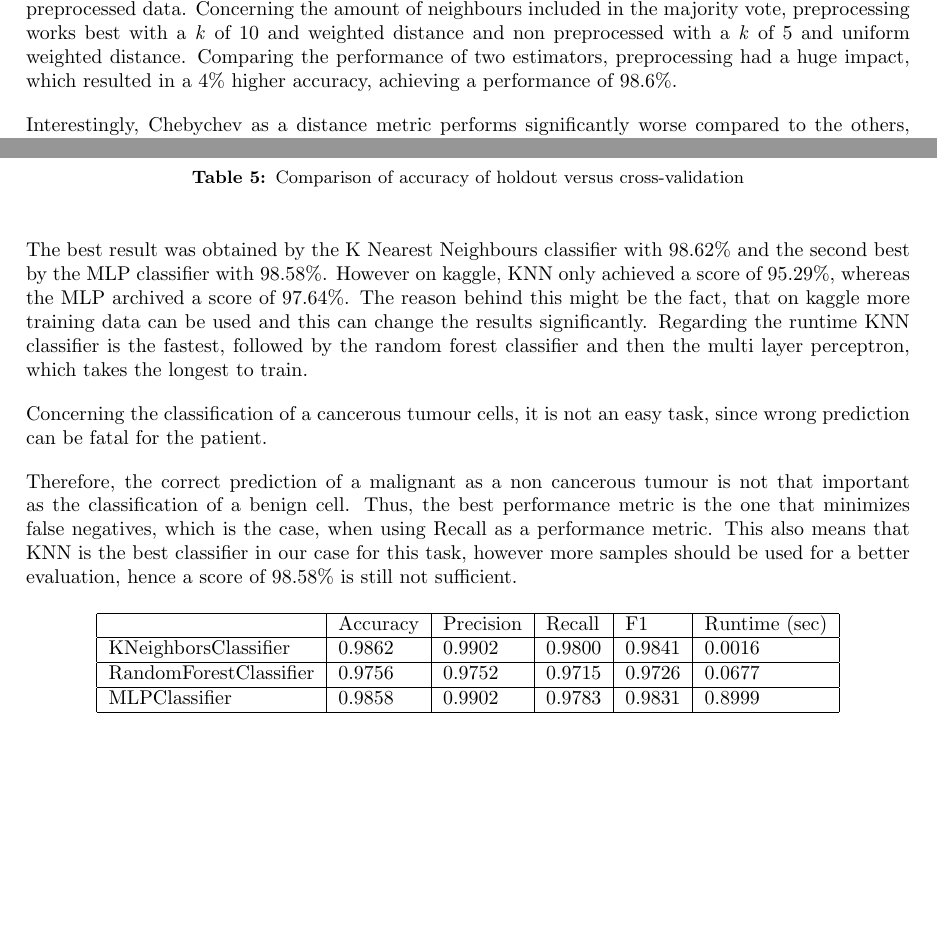
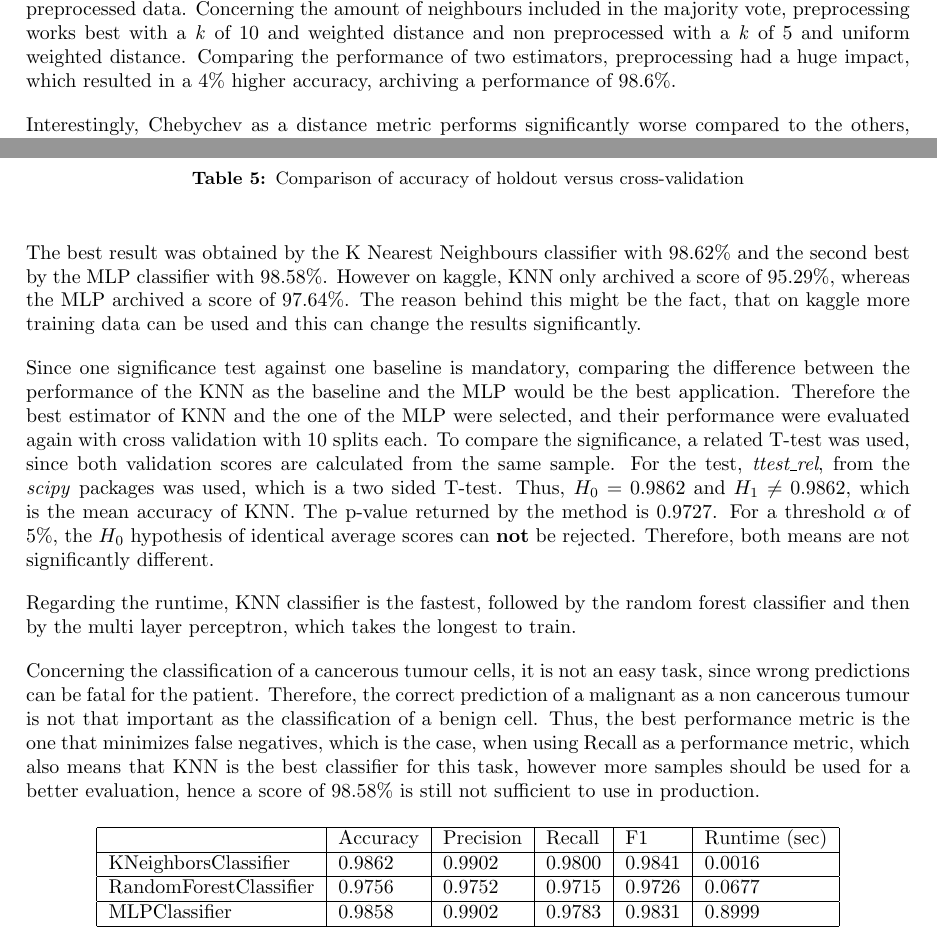
Before and after one commit to RafaelSterzinger/ML-Exercise-2, a LaTeX document (main.tex, which reads breast/breast-cancer.tex): two parts of pages 11 and 15 of 31 before the commit and two parts of pages 11 and 15 of 32 after it, joined at a grey line, cut so that both start at the same text, the shorter picture padded with empty space. Compiled offline with pdfLaTeX.

Commit message:
add text for T-test

```diff
--- a/breast/breast-cancer.tex
+++ b/breast/breast-cancer.tex
@@ -63,7 +63,7 @@ For the K Nearest Neighbour Classifier a grid search with cross validation was u
 
 As seen in Figure \ref{fig:breast-knn-metrics} Euclidean works best for preprocessed data, whereas Manhattan is better for non preprocessed data.
 Concerning the amount of neighbours included in the majority vote, preprocessing works best with a \textit{k} of 10 and weighted distance and non preprocessed with a \textit{k} of 5 and uniform weighted distance.
-Comparing the performance of two estimators, preprocessing had a huge impact, which resulted in a 4\% higher accuracy, achieving a performance of 98.6\%.
+Comparing the performance of two estimators, preprocessing had a huge impact, which resulted in a 4\% higher accuracy, archiving a performance of 98.6\%.
 
 Interestingly, Chebychev as a distance metric performs significantly worse compared to the others, especially with a higher \textit{k}.
 
@@ -145,13 +145,14 @@ MLPClassifier          & 0.9824  & 0.9858           \\ \hline
 \end{center}
 \end{table}
 
-The best result was obtained by the K Nearest Neighbours classifier with 98.62\% and the second best by the MLP classifier with 98.58\%.
-However on kaggle, KNN only achieved a score of 95.29\%, whereas the MLP archived a score of 97.64\%. The reason behind this might be the fact, that on kaggle more training data can be used and this can change the results significantly.
-Regarding the runtime KNN classifier is the fastest, followed by the random forest classifier and then the multi layer perceptron, which takes the longest to train.
+The best result was obtained by the K Nearest Neighbours classifier with 98.62\% and the second best by the MLP classifier with 98.58\%. However on kaggle, KNN only archived a score of 95.29\%, whereas the MLP archived a score of 97.64\%. The reason behind this might be the fact, that on kaggle more training data can be used and this can change the results significantly.
 
-Concerning the classification of a cancerous tumour cells, it is not an easy task, since wrong prediction can be fatal for the patient.
+Since one significance test against one baseline is mandatory, comparing the difference between the performance of the KNN as the baseline and the MLP would be the best application. Therefore the best estimator of KNN and the one of the MLP were selected, and their performance were evaluated again with cross validation with 10 splits each. To compare the significance, a related T-test was used, since both validation scores are calculated from the same sample. For the test, \textit{ttest\_rel}, from the \textit{scipy} packages was used, which is a two sided T-test. Thus, $H_0=0.9862$ and $H_1\neq0.9862$, which is the mean accuracy of KNN. The p-value returned by the method is 0.9727. For a threshold $\alpha$ of 5\%, the $H_0$ hypothesis of identical average scores can \textbf{not} be rejected. Therefore, both means are not significantly different.
 
-Therefore, the correct prediction of a malignant as a non cancerous tumour is not that important as the classification of a benign cell. Thus, the best performance metric is the one that minimizes false negatives, which is the case, when using Recall as a performance metric. This also means that KNN is the best classifier in our case for this task, however more samples should be used for a better evaluation, hence a score of 98.58\% is still not sufficient.
+
+Regarding the runtime, KNN classifier is the fastest, followed by the random forest classifier and then by the multi layer perceptron, which takes the longest to train.
+
+Concerning the classification of a cancerous tumour cells, it is not an easy task, since wrong predictions can be fatal for the patient. Therefore, the correct prediction of a malignant as a non cancerous tumour is not that important as the classification of a benign cell. Thus, the best performance metric is the one that minimizes false negatives, which is the case, when using Recall as a performance metric, which also means that KNN is the best classifier for this task, however more samples should be used for a better evaluation, hence a score of 98.58\% is still not sufficient to use in production.
 
 \begin{table}[H]
 \begin{center}
```
Also changed, not shown: 1 other file.
